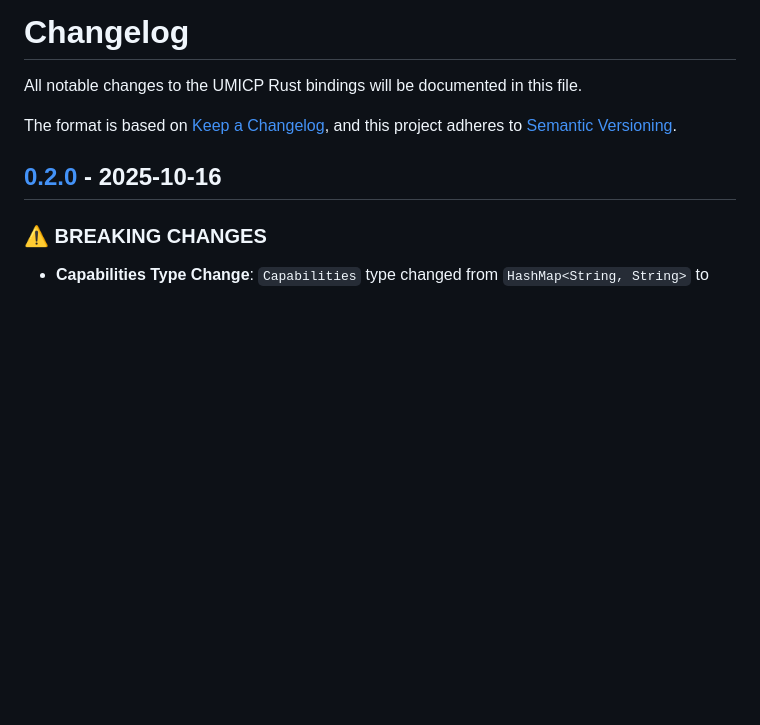
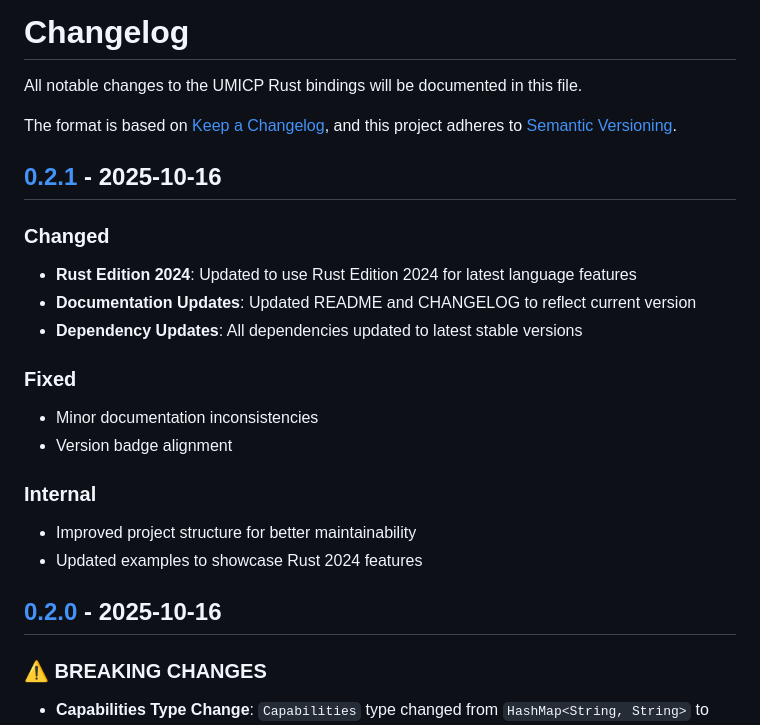
Before and after one commit to hivellm/umicp, a Markdown page: bindings/rust/CHANGELOG.md, the part around one of its changes. Rendered like a GitHub page; blank space fills up the shorter version.

```diff
--- a/bindings/rust/CHANGELOG.md
+++ b/bindings/rust/CHANGELOG.md
@@ -4,6 +4,24 @@ All notable changes to the UMICP Rust bindings will be documented in this file.
 
 The format is based on [Keep a Changelog](https://keepachangelog.com/en/1.0.0/),
 and this project adheres to [Semantic Versioning](https://semver.org/spec/v2.0.0.html).
+
+## [0.2.1] - 2025-10-16
+
+### Changed
+
+- **Rust Edition 2024**: Updated to use Rust Edition 2024 for latest language features
+- **Documentation Updates**: Updated README and CHANGELOG to reflect current version
+- **Dependency Updates**: All dependencies updated to latest stable versions
+
+### Fixed
+
+- Minor documentation inconsistencies
+- Version badge alignment
+
+### Internal
+
+- Improved project structure for better maintainability
+- Updated examples to showcase Rust 2024 features
 
 ## [0.2.0] - 2025-10-16
 
```
Also changed, not shown: other parts of bindings/rust/CHANGELOG.md (+1 -0 lines), bindings/rust/README.md (+20 -15 lines).
